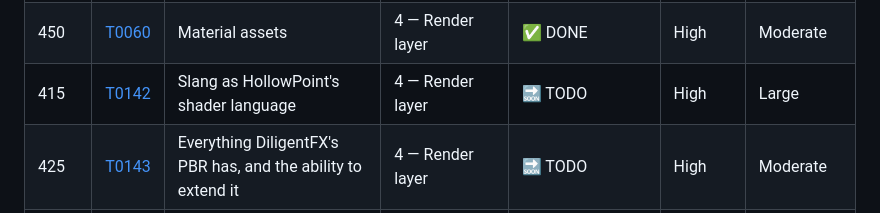
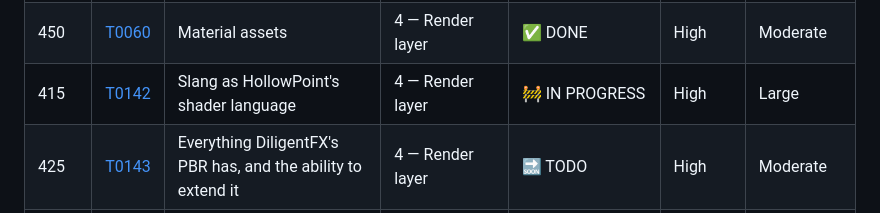
Before and after one commit to ywadi/hollow_point, a Markdown page: claude_documentation/backlog/README.md, the part around one of its changes. Drawn GitHub-style.

```diff
--- a/claude_documentation/backlog/README.md
+++ b/claude_documentation/backlog/README.md
@@ -166,7 +166,7 @@ wrong in the confident voice of a document that is normally right.
 | 440 | [T0045](open/0045-culling-and-render-queues.md) | Culling, sorting and render queues | 4 — Render layer | 🔜 TODO | High | Complex |
 | 445 | [T0134](completed/0134-pbr-renderer-adoption.md) | How far DiligentFX's PBR renderer goes, and what inherits it | 4 — Render layer | ✅ DONE | High | Moderate |
 | 450 | [T0060](completed/0060-material-system.md) | Material assets | 4 — Render layer | ✅ DONE | High | Moderate |
-| 415 | [T0142](open/0142-slang-shader-language.md) | Slang as HollowPoint's shader language | 4 — Render layer | 🔜 TODO | High | Large |
+| 415 | [T0142](inprogress/0142-slang-shader-language.md) | Slang as HollowPoint's shader language | 4 — Render layer | 🚧 IN PROGRESS | High | Large |
 | 425 | [T0143](open/0143-extended-material-features.md) | Everything DiligentFX's PBR has, and the ability to extend it | 4 — Render layer | 🔜 TODO | High | Moderate |
 | 455 | [T0141](inprogress/0141-custom-shader-materials.md) | The surface stage: standard and custom material shaders | 4 — Render layer | 🚧 IN PROGRESS | High | Complex |
 | 460 | [T0096](open/0096-hdr-pipeline-and-tonemapping.md) | HDR pipeline, tonemapping and the linear-workflow policy | 4 — Render layer | 🔜 TODO | High | Moderate |
```
Also changed, not shown: other parts of claude_documentation/backlog/README.md (+1 -1 lines), 3 other files.
